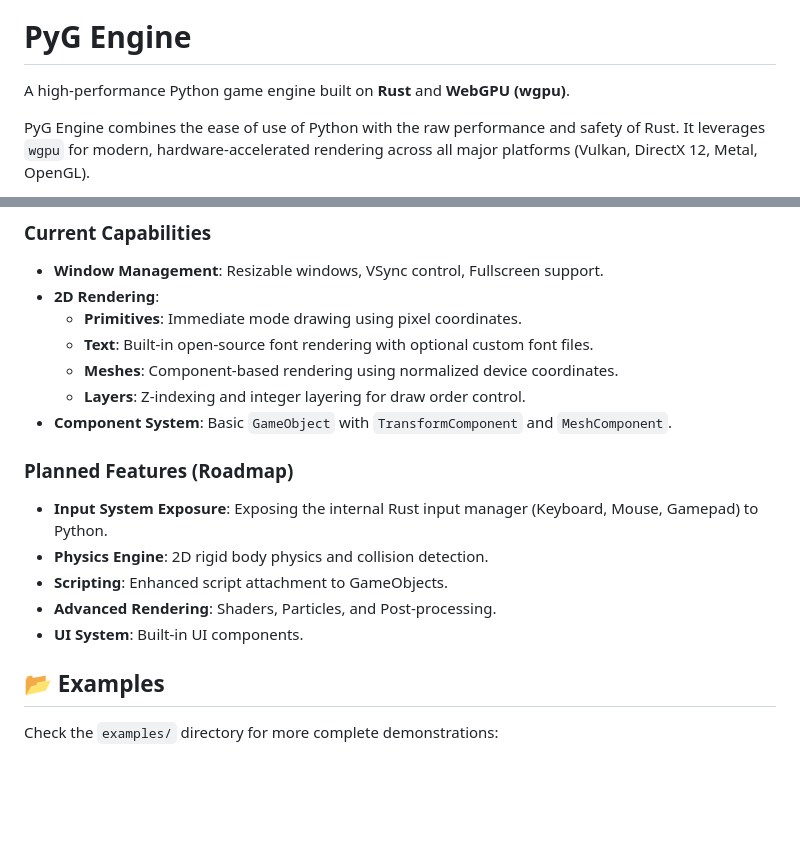
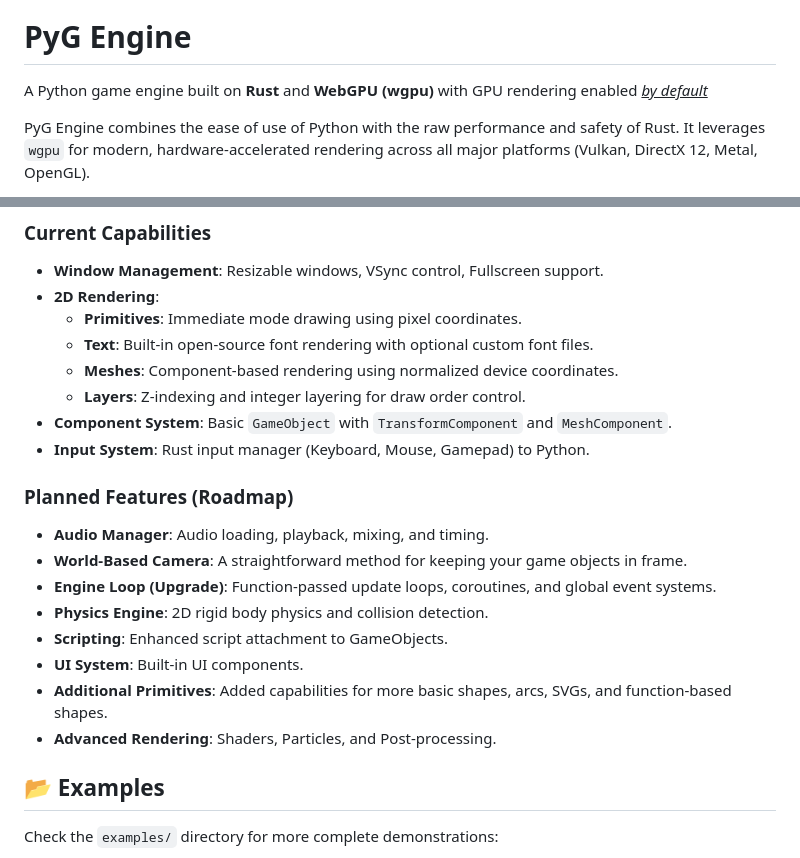
Before and after one commit to aram-ap/pyg-engine, a Markdown page: README.md, 2 parts joined by grey strips. GitHub-like rendering; blank space fills up the shorter version.

```diff
--- a/README.md
+++ b/README.md
@@ -2,7 +2,7 @@
 
 # PyG Engine
 
-A high-performance Python game engine built on **Rust** and **WebGPU (wgpu)**.
+A Python game engine built on **Rust** and **WebGPU (wgpu)** with GPU rendering enabled <u>*by default*</u>
 
 PyG Engine combines the ease of use of Python with the raw performance and safety of Rust. It leverages `wgpu` for modern, hardware-accelerated rendering across all major platforms (Vulkan, DirectX 12, Metal, OpenGL).
 
@@ -104,13 +104,17 @@ engine.run(title="Game Object Demo")
     - **Meshes**: Component-based rendering using normalized device coordinates.
     - **Layers**: Z-indexing and integer layering for draw order control.
 - **Component System**: Basic `GameObject` with `TransformComponent` and `MeshComponent`.
+- **Input System**: Rust input manager (Keyboard, Mouse, Gamepad) to Python.
 
 ### Planned Features (Roadmap)
-- **Input System Exposure**: Exposing the internal Rust input manager (Keyboard, Mouse, Gamepad) to Python.
+- **Audio Manager**: Audio loading, playback, mixing, and timing.
+- **World-Based Camera**: A straightforward method for keeping your game objects in frame.
+- **Engine Loop (Upgrade)**: Function-passed update loops, coroutines, and global event systems.
 - **Physics Engine**: 2D rigid body physics and collision detection.
 - **Scripting**: Enhanced script attachment to GameObjects.
+- **UI System**: Built-in UI components.
+- **Additional Primitives**: Added capabilities for more basic shapes, arcs, SVGs, and function-based shapes.
 - **Advanced Rendering**: Shaders, Particles, and Post-processing.
-- **UI System**: Built-in UI components.
 
 ## 📂 Examples
 
```
